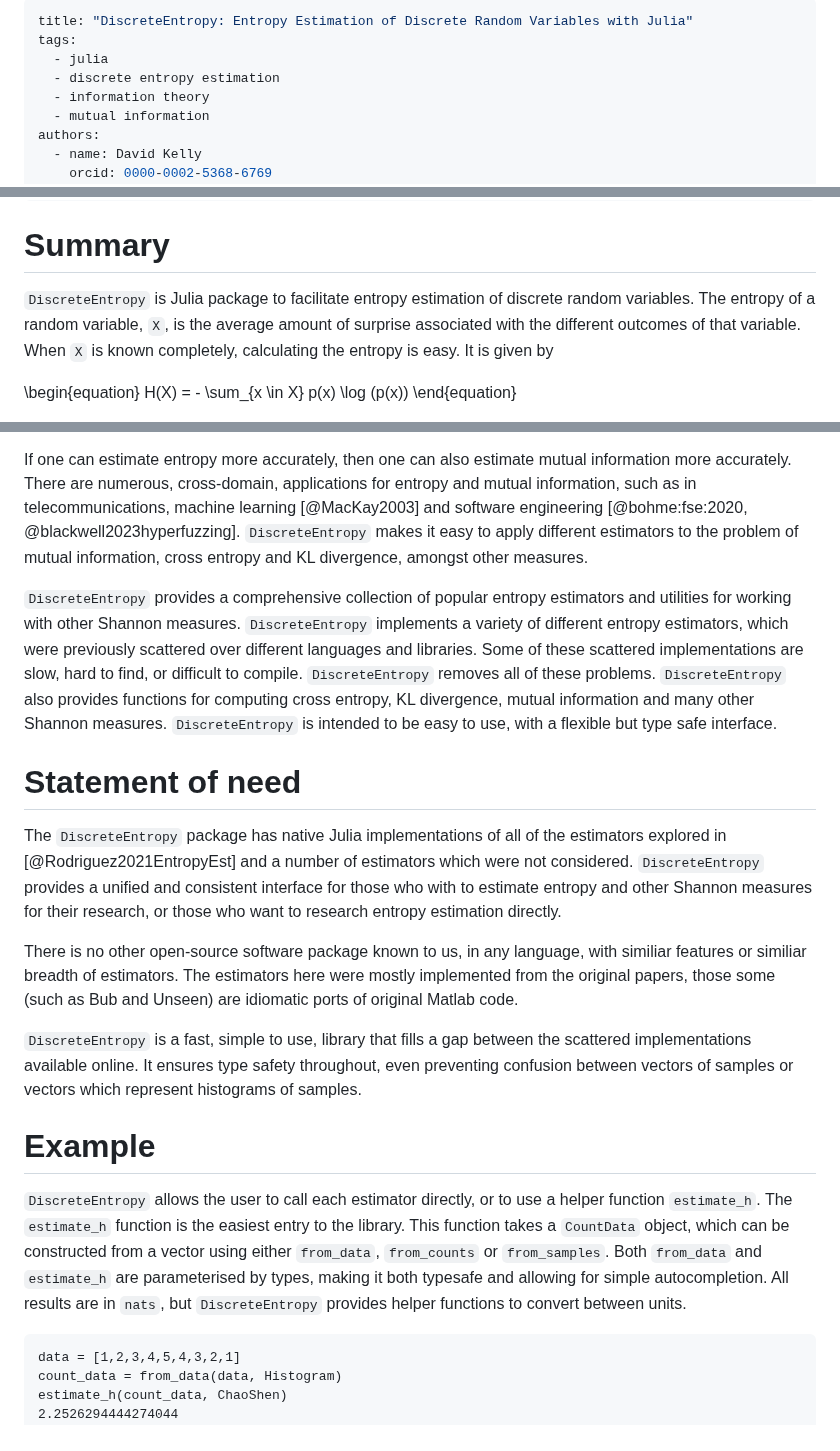
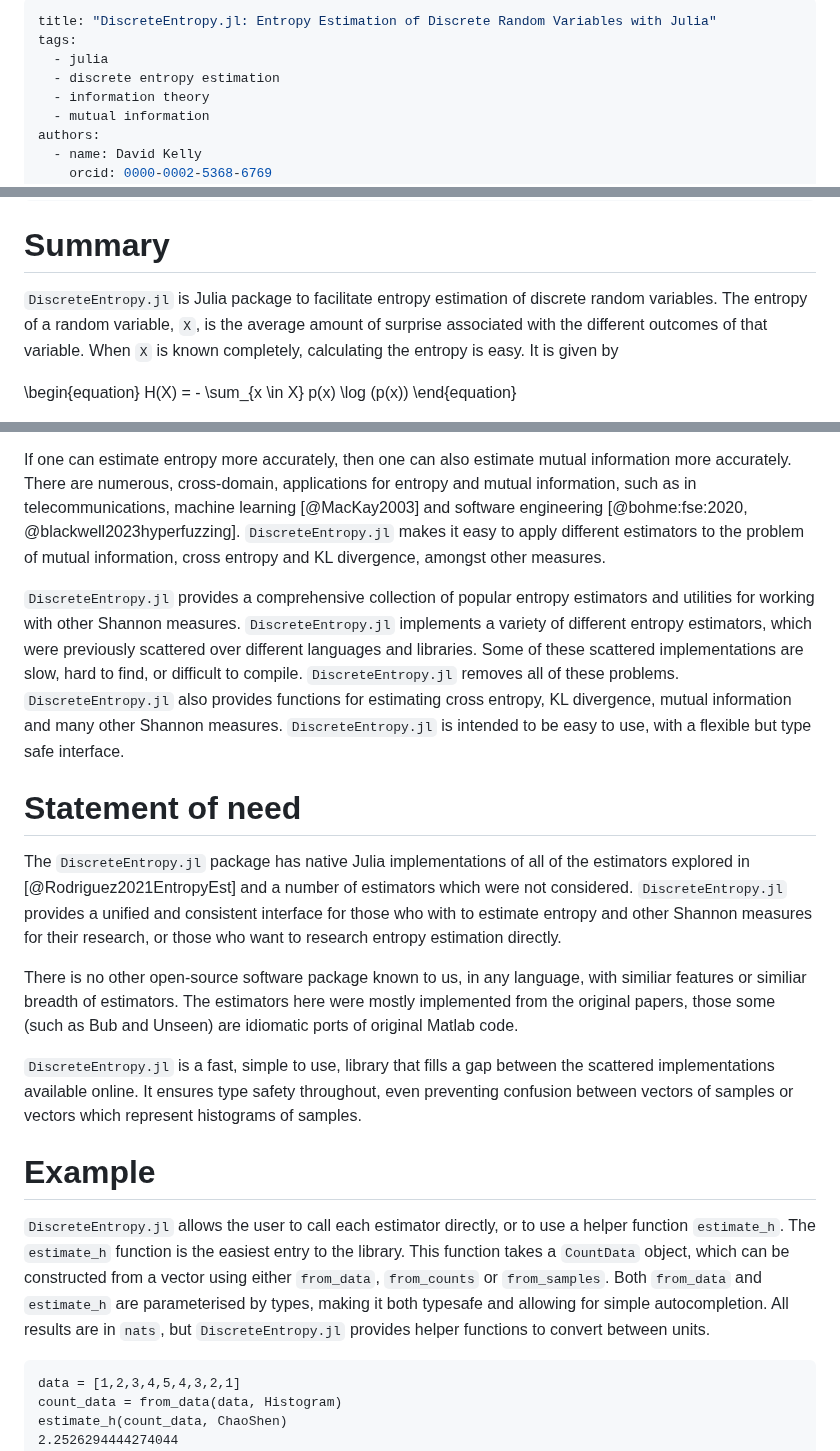
Before and after one commit to kellino/DiscreteEntropy.jl, a Markdown page: paper/paper.md, 3 parts joined by grey strips. Drawn GitHub-style.

Commit message:
fixed title

````diff
--- a/paper/paper.md
+++ b/paper/paper.md
@@ -1,5 +1,5 @@
 ---
-title: "DiscreteEntropy: Entropy Estimation of Discrete Random Variables with Julia"
+title: "DiscreteEntropy.jl: Entropy Estimation of Discrete Random Variables with Julia"
 tags:
   - julia
   - discrete entropy estimation
@@ -24,7 +24,7 @@ bibliography: paper.bib
 
 # Summary
 
-`DiscreteEntropy` is Julia package to facilitate entropy estimation of discrete random variables.
+`DiscreteEntropy.jl` is Julia package to facilitate entropy estimation of discrete random variables.
 The entropy of a random variable, `X`, is the average amount of surprise associated with
 the different outcomes of that variable. When `X` is known completely, calculating the entropy is easy. It is
 given by
@@ -44,38 +44,38 @@ a different precision, making comparison of estimations difficult.
 
 If one can estimate entropy more accurately, then one can also estimate mutual information more accurately. There
 are numerous, cross-domain, applications for entropy and mutual information, such as in telecommunications,
-machine learning [@MacKay2003] and software engineering [@bohme:fse:2020, @blackwell2023hyperfuzzing]. `DiscreteEntropy` makes
+machine learning [@MacKay2003] and software engineering [@bohme:fse:2020, @blackwell2023hyperfuzzing]. `DiscreteEntropy.jl` makes
 it easy to apply different estimators to the problem of mutual information, cross entropy and KL divergence, amongst other
 measures.
 
-`DiscreteEntropy` provides a comprehensive collection of popular entropy estimators and utilities for working with other Shannon measures.
-`DiscreteEntropy` implements a variety of different entropy estimators, which were previously scattered over
+`DiscreteEntropy.jl` provides a comprehensive collection of popular entropy estimators and utilities for working with other Shannon measures.
+`DiscreteEntropy.jl` implements a variety of different entropy estimators, which were previously scattered over
 different languages and libraries. Some of these scattered implementations are slow, hard to find, or difficult to compile.
-`DiscreteEntropy` removes all of these problems. `DiscreteEntropy` also provides functions for computing cross entropy,
-KL divergence, mutual information and many other Shannon measures. `DiscreteEntropy` is intended to be
+`DiscreteEntropy.jl` removes all of these problems. `DiscreteEntropy.jl` also provides functions for estimating cross entropy,
+KL divergence, mutual information and many other Shannon measures. `DiscreteEntropy.jl` is intended to be
 easy to use, with a flexible but type safe interface.
 
 # Statement of need
 
-The `DiscreteEntropy` package has native Julia implementations of all of the estimators explored
+The `DiscreteEntropy.jl` package has native Julia implementations of all of the estimators explored
 in [@Rodriguez2021EntropyEst] and a number of estimators which were not considered.
-`DiscreteEntropy` provides a unified and consistent interface for those who with to estimate entropy and other
+`DiscreteEntropy.jl` provides a unified and consistent interface for those who with to estimate entropy and other
 Shannon measures for their research, or those who want to research entropy estimation directly.
 
 There is no other open-source software package known to us, in any language, with similiar features or similiar breadth of
 estimators. The estimators here were mostly implemented from the original papers, those some (such as Bub and Unseen) are
 idiomatic ports of original Matlab code.
 
-`DiscreteEntropy` is a fast, simple to use, library that fills a gap between the scattered implementations available online.
+`DiscreteEntropy.jl` is a fast, simple to use, library that fills a gap between the scattered implementations available online.
 It ensures type safety throughout, even preventing confusion between vectors of samples or vectors which represent histograms of samples.
 
 # Example
 
-`DiscreteEntropy` allows the user to call each estimator directly, or to use a helper function `estimate_h`.
+`DiscreteEntropy.jl` allows the user to call each estimator directly, or to use a helper function `estimate_h`.
 The `estimate_h` function is the easiest entry to the library. This function takes a `CountData` object, which
 can be constructed from a vector using either `from_data`, `from_counts` or `from_samples`. Both `from_data` and
 `estimate_h` are parameterised by types, making it both typesafe and allowing for simple autocompletion. All results
-are in `nats`, but `DiscreteEntropy` provides helper functions to convert between units.
+are in `nats`, but `DiscreteEntropy.jl` provides helper functions to convert between units.
 
 ```
 data = [1,2,3,4,5,4,3,2,1]
````
